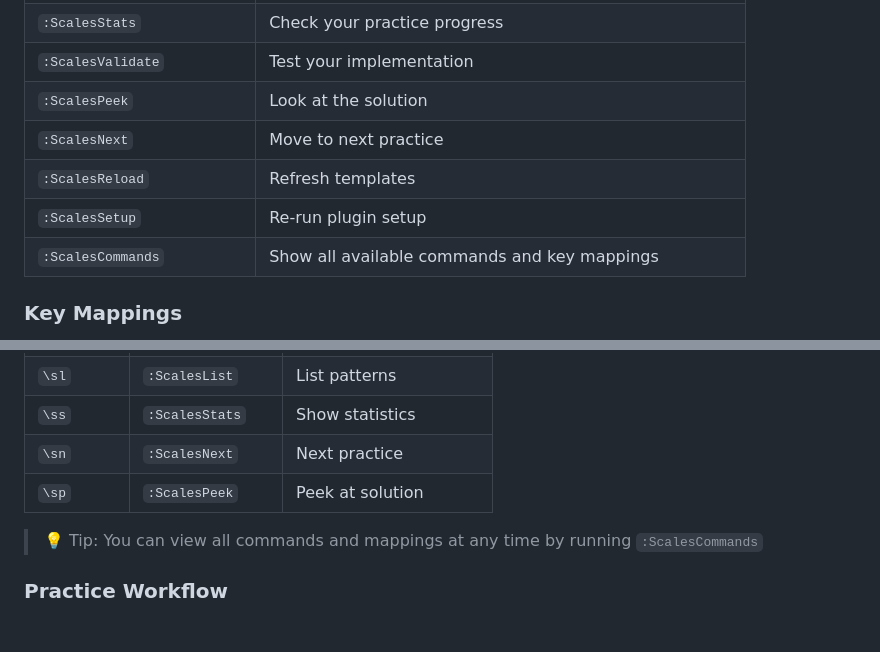
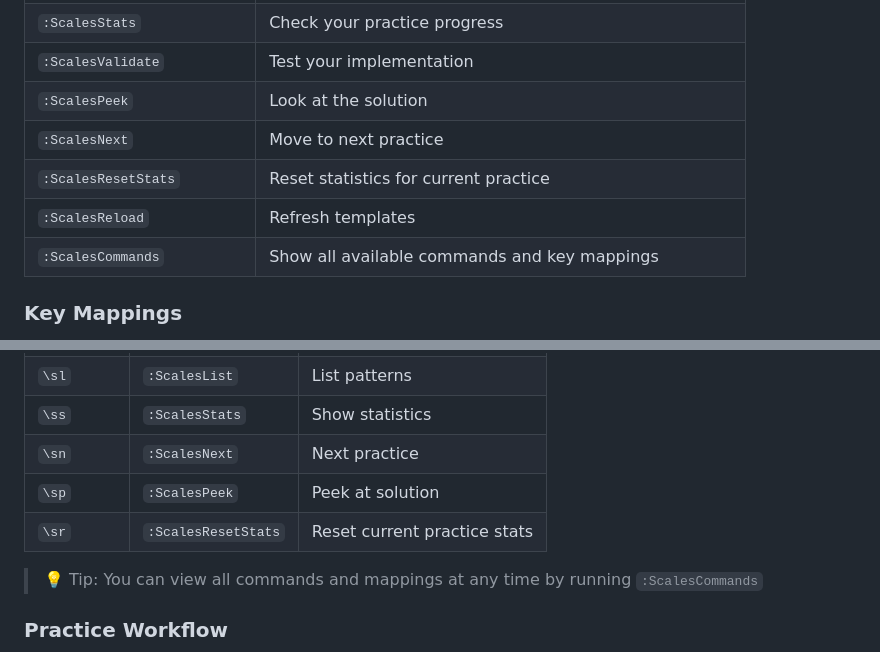
Before and after one commit to cjohnson74/Scales.nvim, a Markdown page: README.md, 2 parts joined by grey strips. GitHub-like rendering; blank space fills up the shorter version.

```diff
--- a/README.md
+++ b/README.md
@@ -522,8 +522,8 @@ Run these commands in Neovim's command mode (press `:` to enter command mode):
 | `:ScalesValidate` | Test your implementation |
 | `:ScalesPeek` | Look at the solution |
 | `:ScalesNext` | Move to next practice |
+| `:ScalesResetStats` | Reset statistics for current practice |
 | `:ScalesReload` | Refresh templates |
-| `:ScalesSetup` | Re-run plugin setup |
 | `:ScalesCommands` | Show all available commands and key mappings |
 
 ### Key Mappings
@@ -539,6 +539,7 @@ These key mappings are available in normal mode:
 | `\ss` | `:ScalesStats` | Show statistics |
 | `\sn` | `:ScalesNext` | Next practice |
 | `\sp` | `:ScalesPeek` | Peek at solution |
+| `\sr` | `:ScalesResetStats` | Reset current practice stats |
 
 > 💡 Tip: You can view all commands and mappings at any time by running `:ScalesCommands`
 
```
